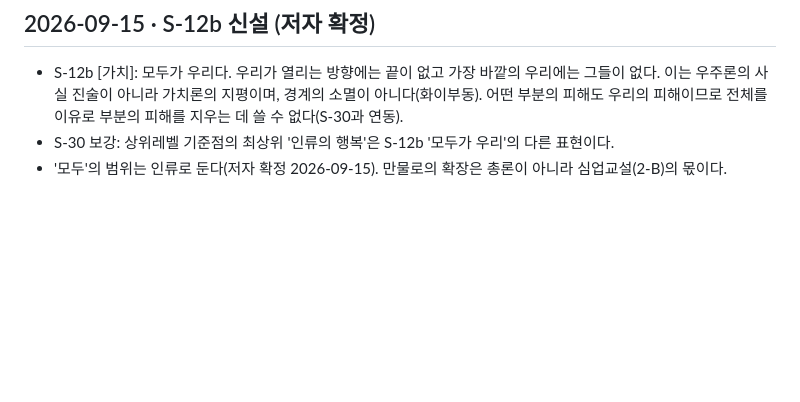
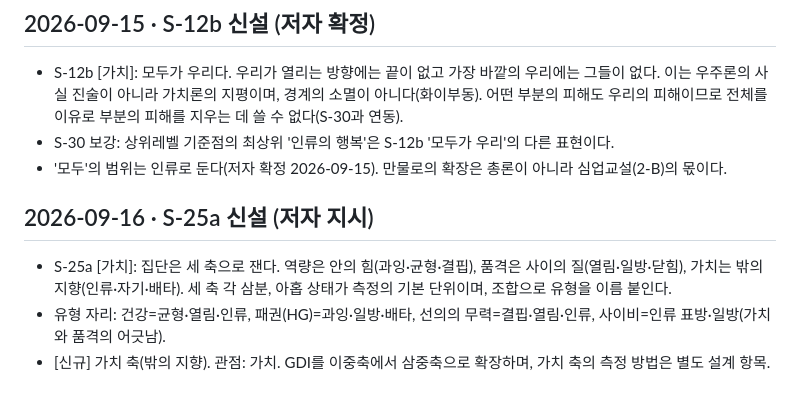
Before and after one commit to simyoungup/simyoungup.github.io, a Markdown page: 사이론/99_강령개정이력.md, the part around the change. Drawn GitHub-style; blank space fills up the shorter version.

```diff
--- a/사이론/99_강령개정이력.md
+++ b/사이론/99_강령개정이력.md
@@ -25,3 +25,8 @@
 - S-12b [가치]: 모두가 우리다. 우리가 열리는 방향에는 끝이 없고 가장 바깥의 우리에는 그들이 없다. 이는 우주론의 사실 진술이 아니라 가치론의 지평이며, 경계의 소멸이 아니다(화이부동). 어떤 부분의 피해도 우리의 피해이므로 전체를 이유로 부분의 피해를 지우는 데 쓸 수 없다(S-30과 연동).
 - S-30 보강: 상위레벨 기준점의 최상위 '인류의 행복'은 S-12b '모두가 우리'의 다른 표현이다.
 - '모두'의 범위는 인류로 둔다(저자 확정 2026-09-15). 만물로의 확장은 총론이 아니라 심업교설(2-B)의 몫이다.
+
+## 2026-09-16 · S-25a 신설 (저자 지시)
+- S-25a [가치]: 집단은 세 축으로 잰다. 역량은 안의 힘(과잉·균형·결핍), 품격은 사이의 질(열림·일방·닫힘), 가치는 밖의 지향(인류·자기·배타). 세 축 각 삼분, 아홉 상태가 측정의 기본 단위이며, 조합으로 유형을 이름 붙인다.
+- 유형 자리: 건강=균형·열림·인류, 패권(HG)=과잉·일방·배타, 선의의 무력=결핍·열림·인류, 사이비=인류 표방·일방(가치와 품격의 어긋남).
+- [신규] 가치 축(밖의 지향). 관점: 가치. GDI를 이중축에서 삼중축으로 확장하며, 가치 축의 측정 방법은 별도 설계 항목.
```
Also changed, not shown: CLAUDE.md (+1 -1 lines), 사이론/16_제15장_품격은_사이의_질이다.md (+21 -7 lines).
